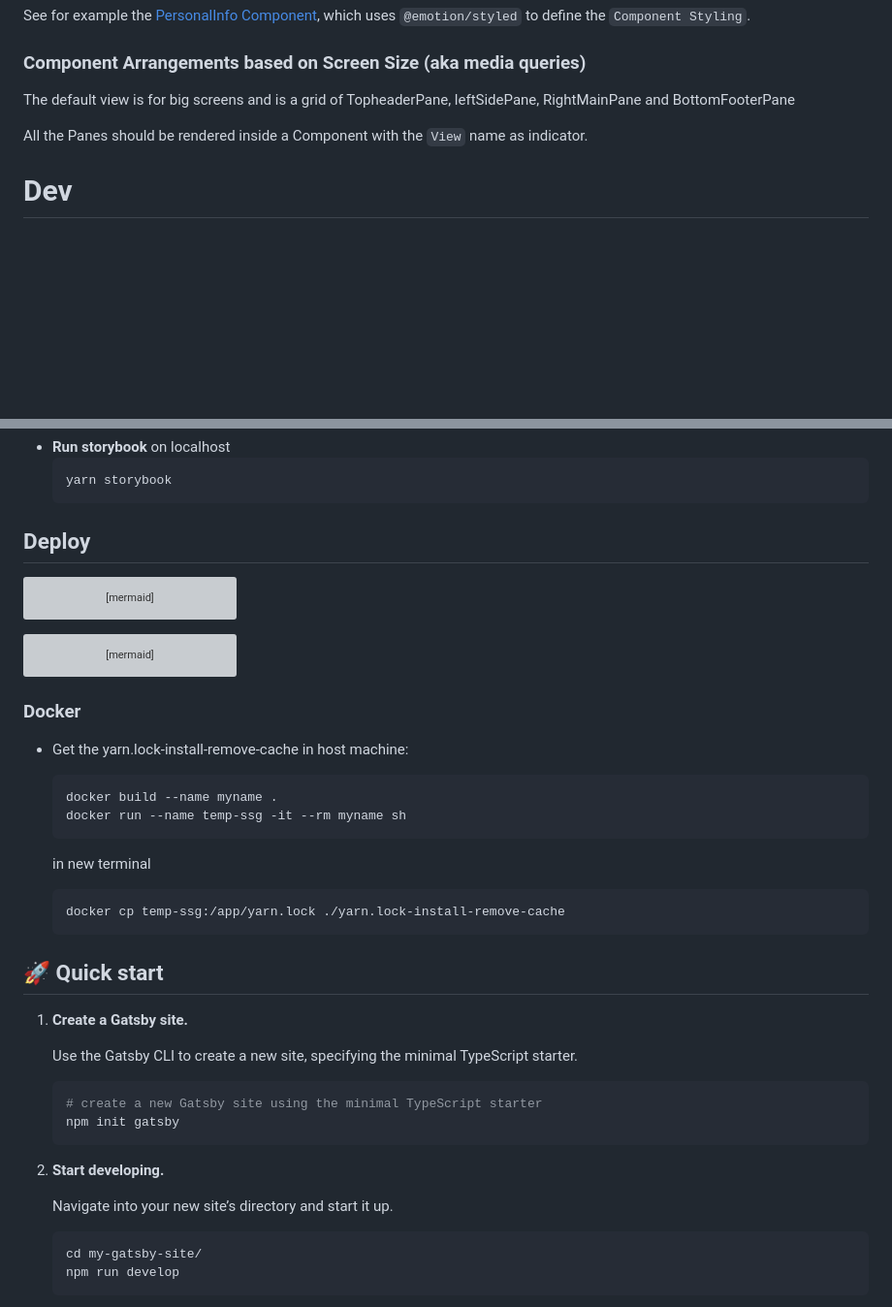
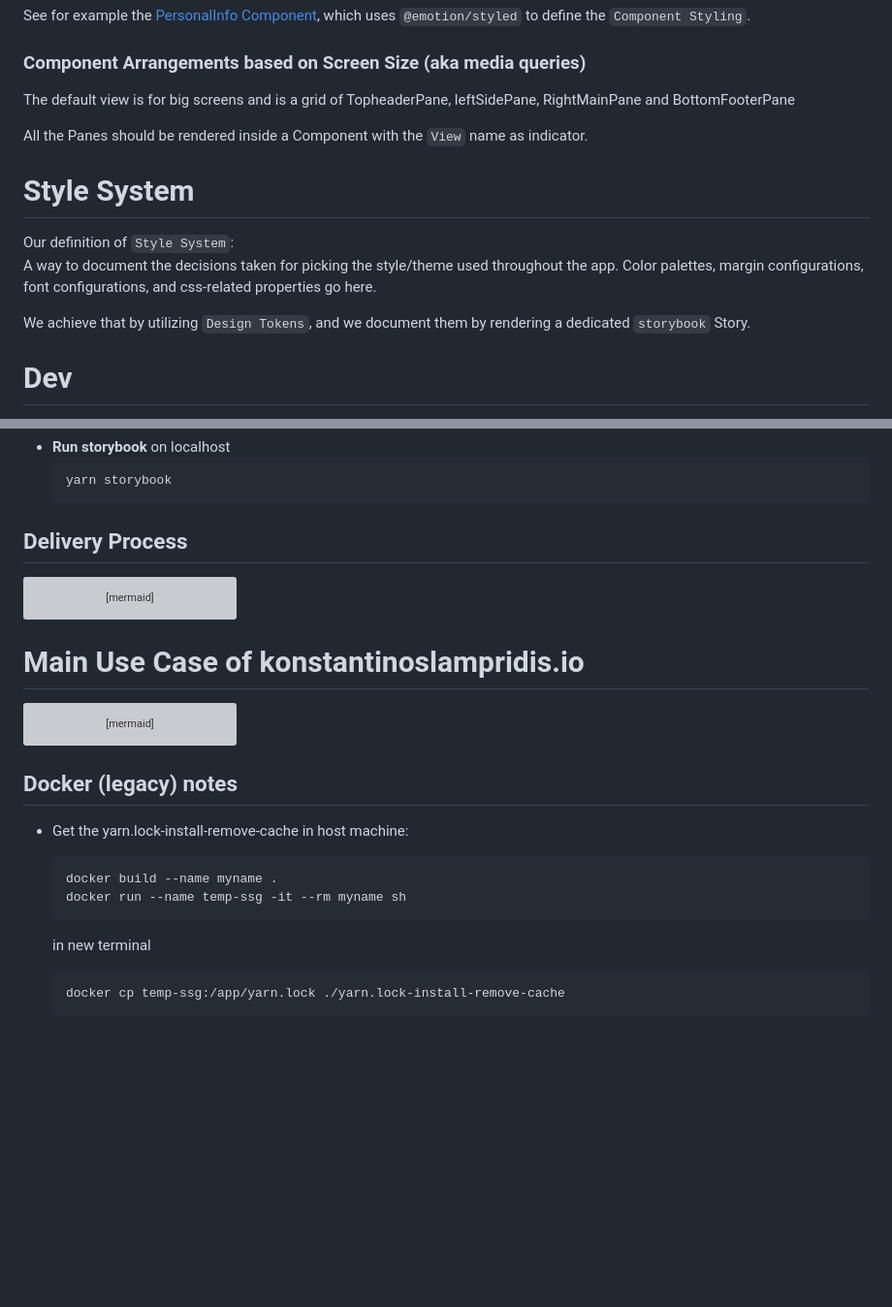
Before and after one commit to boromir674/konstantinoslampridis.io, a Markdown page: README.md, 2 parts joined by grey strips. Shown at 97% size. Drawn GitHub-style; blank space fills up the shorter version; grey boxes are pictures that could not be loaded.

Commit message:
document introduction of Design System

````diff
--- a/README.md
+++ b/README.md
@@ -59,6 +59,15 @@ The default view is for big screens and is a grid of TopheaderPane, leftSidePane
 
 All the Panes should be rendered inside a Component with the `View` name as indicator.
 
+# Style System
+Our definition of `Style System`:
+A way to document the decisions taken for picking the style/theme used
+throughout the app.
+Color palettes, margin configurations, font configurations, and css-related
+properties go here.
+
+We achieve that by utilizing `Design Tokens`, and we document them by rendering a dedicated `storybook` Story.
+
 # Dev
 
 TLDR See [Makefile](Makefile)
@@ -95,7 +104,7 @@ Deploying `storybook` on localhost (dev server with some hot-reloading), enables
   ```shell
   yarn storybook
   ```
-## Deploy
+## Delivery Process
 
 ```mermaid
 graph LR;
@@ -103,6 +112,8 @@ graph LR;
   B --> C[Build]
   C --> D[Upload to S3 bucket]
 ```
+
+# Main Use Case of konstantinoslampridis.io
 
 ```mermaid
 sequenceDiagram
@@ -131,7 +142,7 @@ sequenceDiagram
     deactivate B
 ```
 
-### Docker
+## Docker (legacy) notes
 
 - Get the yarn.lock-install-remove-cache in host machine:
 
@@ -145,24 +156,3 @@ sequenceDiagram
   ```shell
   docker cp temp-ssg:/app/yarn.lock ./yarn.lock-install-remove-cache
   ```
-
-## 🚀 Quick start
-
-1.  **Create a Gatsby site.**
-
-    Use the Gatsby CLI to create a new site, specifying the minimal TypeScript starter.
-
-    ```shell
-    # create a new Gatsby site using the minimal TypeScript starter
-    npm init gatsby
-    ```
-
-2.  **Start developing.**
-
-    Navigate into your new site’s directory and start it up.
-
-    ```shell
-    cd my-gatsby-site/
-    npm run develop
-    ```
-
````
Also changed, not shown: other parts of README.md (+0 -19 lines).
